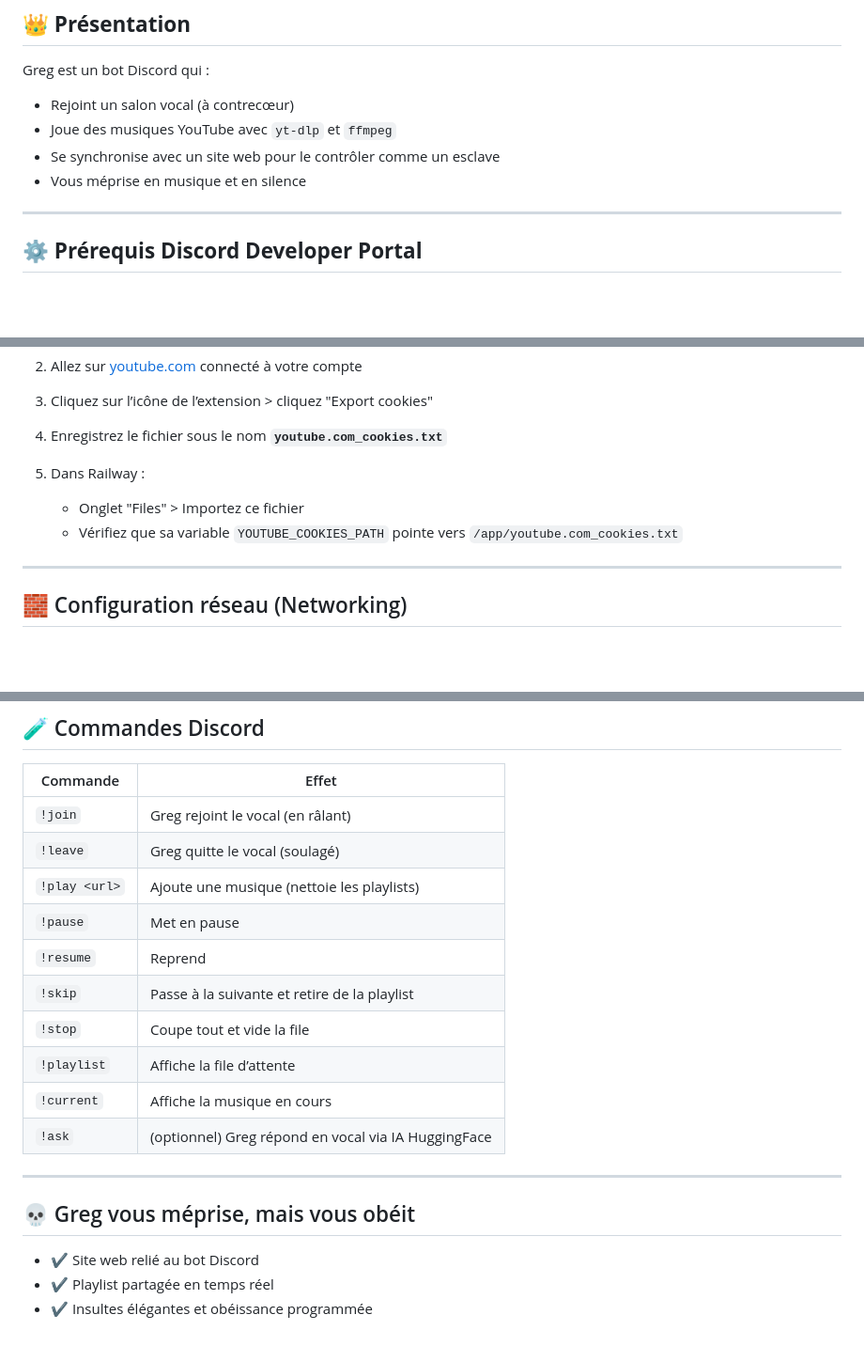
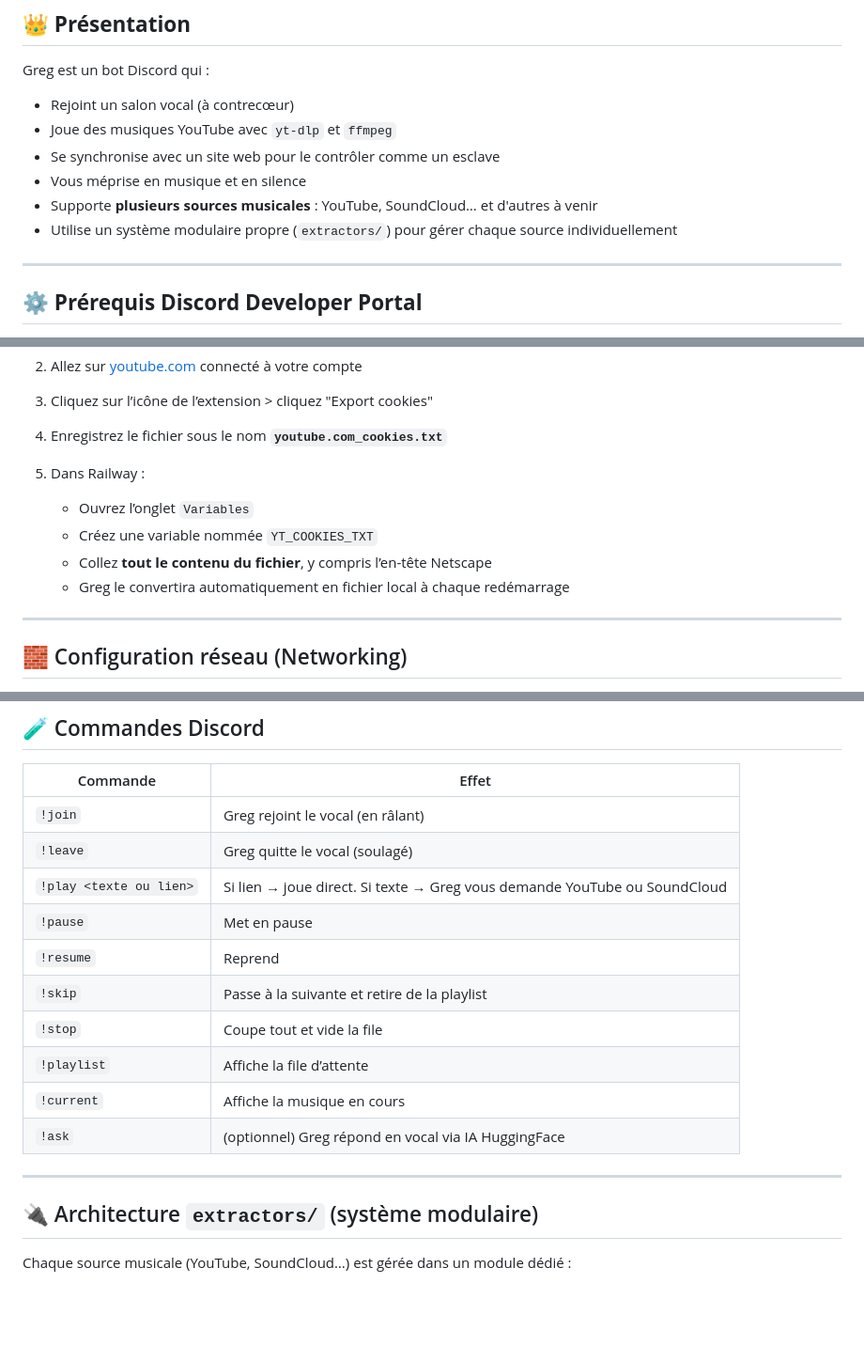
Before and after one commit to Paul-Berdier/GregLeConsanguin, a Markdown page: README.md, 3 parts joined by grey strips. Shown: that part at 94% size. GitHub-like rendering; blank space fills up the shorter version.

Commit message:
fix : mise à jours du README.md

```diff
--- a/README.md
+++ b/README.md
@@ -13,6 +12,8 @@ Greg est un bot Discord qui :
 * Joue des musiques YouTube avec `yt-dlp` et `ffmpeg`
 * Se synchronise avec un site web pour le contrôler comme un esclave
 * Vous méprise en musique et en silence
+* Supporte **plusieurs sources musicales** : YouTube, SoundCloud… et d'autres à venir
+* Utilise un système modulaire propre (`extractors/`) pour gérer chaque source individuellement
 
 ---
 
@@ -70,8 +71,10 @@ Si certaines vidéos YouTube échouent à cause de vérifications (âge, bot, et
 4. Enregistrez le fichier sous le nom **`youtube.com_cookies.txt`**
 5. Dans Railway :
 
-   * Onglet "Files" > Importez ce fichier
-   * Vérifiez que sa variable `YOUTUBE_COOKIES_PATH` pointe vers `/app/youtube.com_cookies.txt`
+   * Ouvrez l’onglet `Variables`
+   * Créez une variable nommée `YT_COOKIES_TXT`
+   * Collez **tout le contenu du fichier**, y compris l’en-tête Netscape
+   * Greg le convertira automatiquement en fichier local à chaque redémarrage
 
 ---
 
@@ -113,7 +116,7 @@ Votre site web (Flask) permet de :
 | ------------- | --------------------------------------------------- |
 | `!join`       | Greg rejoint le vocal (en râlant)                   |
 | `!leave`      | Greg quitte le vocal (soulagé)                      |
-| `!play <url>` | Ajoute une musique (nettoie les playlists)          |
+| `!play <texte ou lien>` | Si lien → joue direct. Si texte → Greg vous demande YouTube ou SoundCloud |
 | `!pause`      | Met en pause                                        |
 | `!resume`     | Reprend                                             |
 | `!skip`       | Passe à la suivante et retire de la playlist        |
@@ -124,8 +127,6 @@ Votre site web (Flask) permet de :
 
 ---
 
-## 💀 Greg vous méprise, mais vous obéit
+## 🔌 Architecture `extractors/` (système modulaire)
 
-* ✔️ Site web relié au bot Discord
-* ✔️ Playlist partagée en temps réel
-* ✔️ Insultes élégantes et obéissance programmée
+Chaque source musicale (YouTube, SoundCloud…) est gérée dans un module dédié :
```
Also changed, not shown: other parts of README.md (+1 -2 lines).
